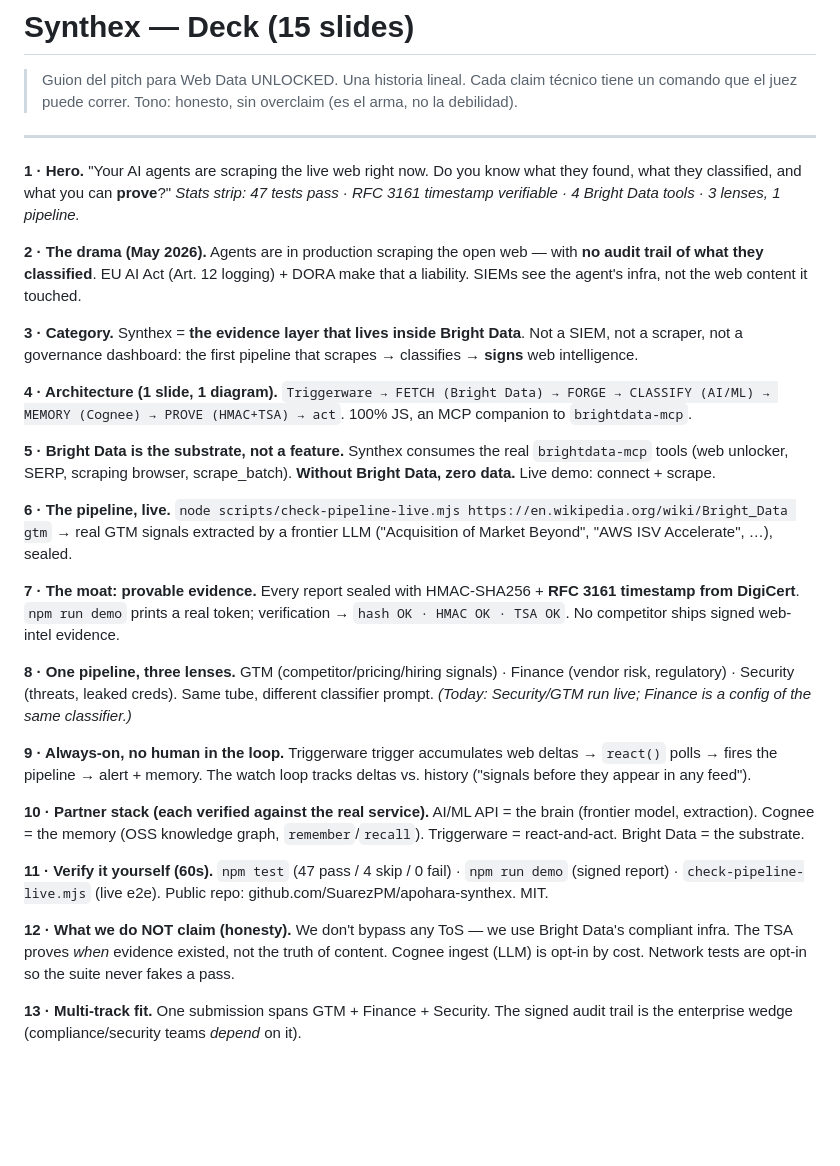
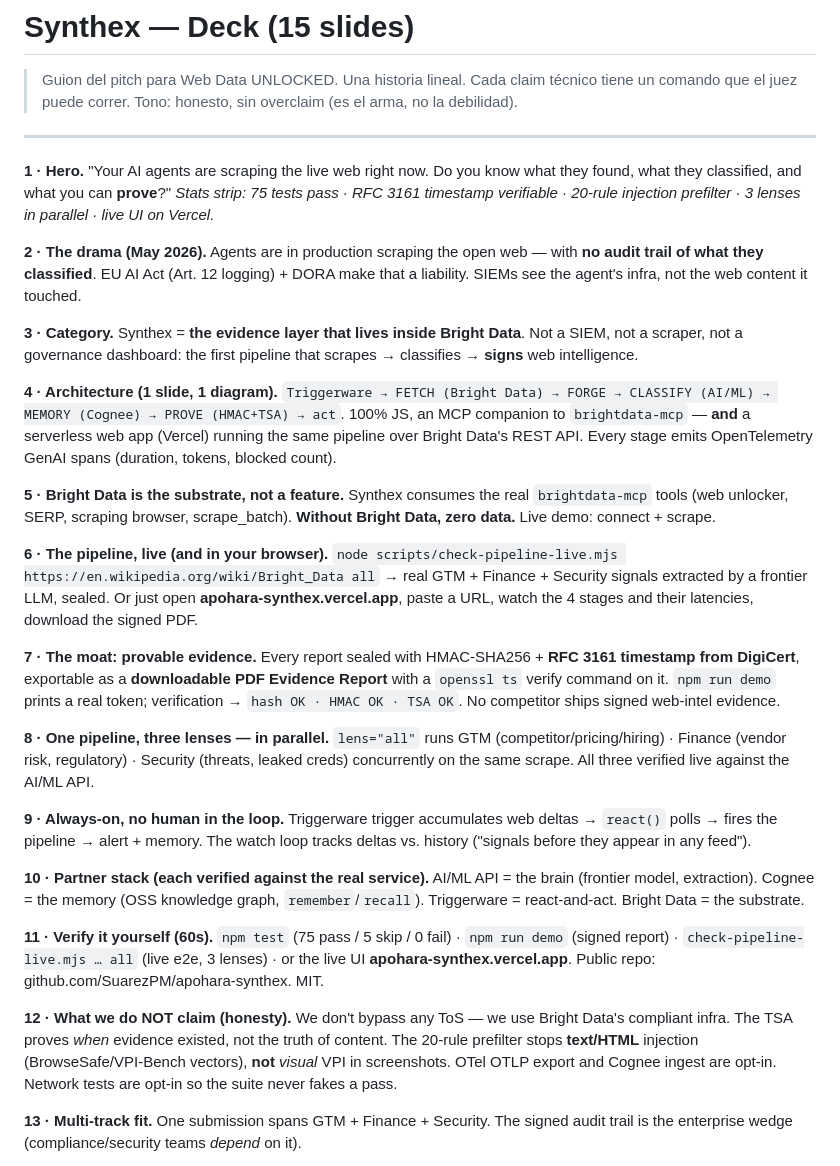
Before and after one commit to SuarezPM/apohara-synthex, a Markdown page: SLIDES.md, the part around the change. Drawn GitHub-style; blank space fills up the shorter version.

Commit message:
docs(slides): refleja tri-lens paralelo, PDF, UI Vercel live, OTel + honestidad
Co-Authored-By: Claude Opus 4.7 <noreply@anthropic.com>

```diff
--- a/SLIDES.md
+++ b/SLIDES.md
@@ -6,29 +6,29 @@
 ---
 
 **1 · Hero.** "Your AI agents are scraping the live web right now. Do you know what they found, what they classified, and what you can **prove**?"
-*Stats strip: 47 tests pass · RFC 3161 timestamp verifiable · 4 Bright Data tools · 3 lenses, 1 pipeline.*
+*Stats strip: 75 tests pass · RFC 3161 timestamp verifiable · 20-rule injection prefilter · 3 lenses in parallel · live UI on Vercel.*
 
 **2 · The drama (May 2026).** Agents are in production scraping the open web — with **no audit trail of what they classified**. EU AI Act (Art. 12 logging) + DORA make that a liability. SIEMs see the agent's infra, not the web content it touched.
 
 **3 · Category.** Synthex = **the evidence layer that lives inside Bright Data**. Not a SIEM, not a scraper, not a governance dashboard: the first pipeline that scrapes → classifies → **signs** web intelligence.
 
-**4 · Architecture (1 slide, 1 diagram).** `Triggerware → FETCH (Bright Data) → FORGE → CLASSIFY (AI/ML) → MEMORY (Cognee) → PROVE (HMAC+TSA) → act`. 100% JS, an MCP companion to `brightdata-mcp`.
+**4 · Architecture (1 slide, 1 diagram).** `Triggerware → FETCH (Bright Data) → FORGE → CLASSIFY (AI/ML) → MEMORY (Cognee) → PROVE (HMAC+TSA) → act`. 100% JS, an MCP companion to `brightdata-mcp` — **and** a serverless web app (Vercel) running the same pipeline over Bright Data's REST API. Every stage emits OpenTelemetry GenAI spans (duration, tokens, blocked count).
 
 **5 · Bright Data is the substrate, not a feature.** Synthex consumes the real `brightdata-mcp` tools (web unlocker, SERP, scraping browser, scrape_batch). **Without Bright Data, zero data.** Live demo: connect + scrape.
 
-**6 · The pipeline, live.** `node scripts/check-pipeline-live.mjs https://en.wikipedia.org/wiki/Bright_Data gtm` → real GTM signals extracted by a frontier LLM ("Acquisition of Market Beyond", "AWS ISV Accelerate", …), sealed.
+**6 · The pipeline, live (and in your browser).** `node scripts/check-pipeline-live.mjs https://en.wikipedia.org/wiki/Bright_Data all` → real GTM + Finance + Security signals extracted by a frontier LLM, sealed. Or just open **apohara-synthex.vercel.app**, paste a URL, watch the 4 stages and their latencies, download the signed PDF.
 
-**7 · The moat: provable evidence.** Every report sealed with HMAC-SHA256 + **RFC 3161 timestamp from DigiCert**. `npm run demo` prints a real token; verification → `hash OK · HMAC OK · TSA OK`. No competitor ships signed web-intel evidence.
+**7 · The moat: provable evidence.** Every report sealed with HMAC-SHA256 + **RFC 3161 timestamp from DigiCert**, exportable as a **downloadable PDF Evidence Report** with a `openssl ts` verify command on it. `npm run demo` prints a real token; verification → `hash OK · HMAC OK · TSA OK`. No competitor ships signed web-intel evidence.
 
-**8 · One pipeline, three lenses.** GTM (competitor/pricing/hiring signals) · Finance (vendor risk, regulatory) · Security (threats, leaked creds). Same tube, different classifier prompt. *(Today: Security/GTM run live; Finance is a config of the same classifier.)*
+**8 · One pipeline, three lenses — in parallel.** `lens="all"` runs GTM (competitor/pricing/hiring) · Finance (vendor risk, regulatory) · Security (threats, leaked creds) concurrently on the same scrape. All three verified live against the AI/ML API.
 
 **9 · Always-on, no human in the loop.** Triggerware trigger accumulates web deltas → `react()` polls → fires the pipeline → alert + memory. The watch loop tracks deltas vs. history ("signals before they appear in any feed").
 
 **10 · Partner stack (each verified against the real service).** AI/ML API = the brain (frontier model, extraction). Cognee = the memory (OSS knowledge graph, `remember`/`recall`). Triggerware = react-and-act. Bright Data = the substrate.
 
-**11 · Verify it yourself (60s).** `npm test` (47 pass / 4 skip / 0 fail) · `npm run demo` (signed report) · `check-pipeline-live.mjs` (live e2e). Public repo: github.com/SuarezPM/apohara-synthex. MIT.
+**11 · Verify it yourself (60s).** `npm test` (75 pass / 5 skip / 0 fail) · `npm run demo` (signed report) · `check-pipeline-live.mjs … all` (live e2e, 3 lenses) · or the live UI **apohara-synthex.vercel.app**. Public repo: github.com/SuarezPM/apohara-synthex. MIT.
 
-**12 · What we do NOT claim (honesty).** We don't bypass any ToS — we use Bright Data's compliant infra. The TSA proves *when* evidence existed, not the truth of content. Cognee ingest (LLM) is opt-in by cost. Network tests are opt-in so the suite never fakes a pass.
+**12 · What we do NOT claim (honesty).** We don't bypass any ToS — we use Bright Data's compliant infra. The TSA proves *when* evidence existed, not the truth of content. The 20-rule prefilter stops **text/HTML** injection (BrowseSafe/VPI-Bench vectors), **not** *visual* VPI in screenshots. OTel OTLP export and Cognee ingest are opt-in. Network tests are opt-in so the suite never fakes a pass.
 
 **13 · Multi-track fit.** One submission spans GTM + Finance + Security. The signed audit trail is the enterprise wedge (compliance/security teams *depend* on it).
 
```
